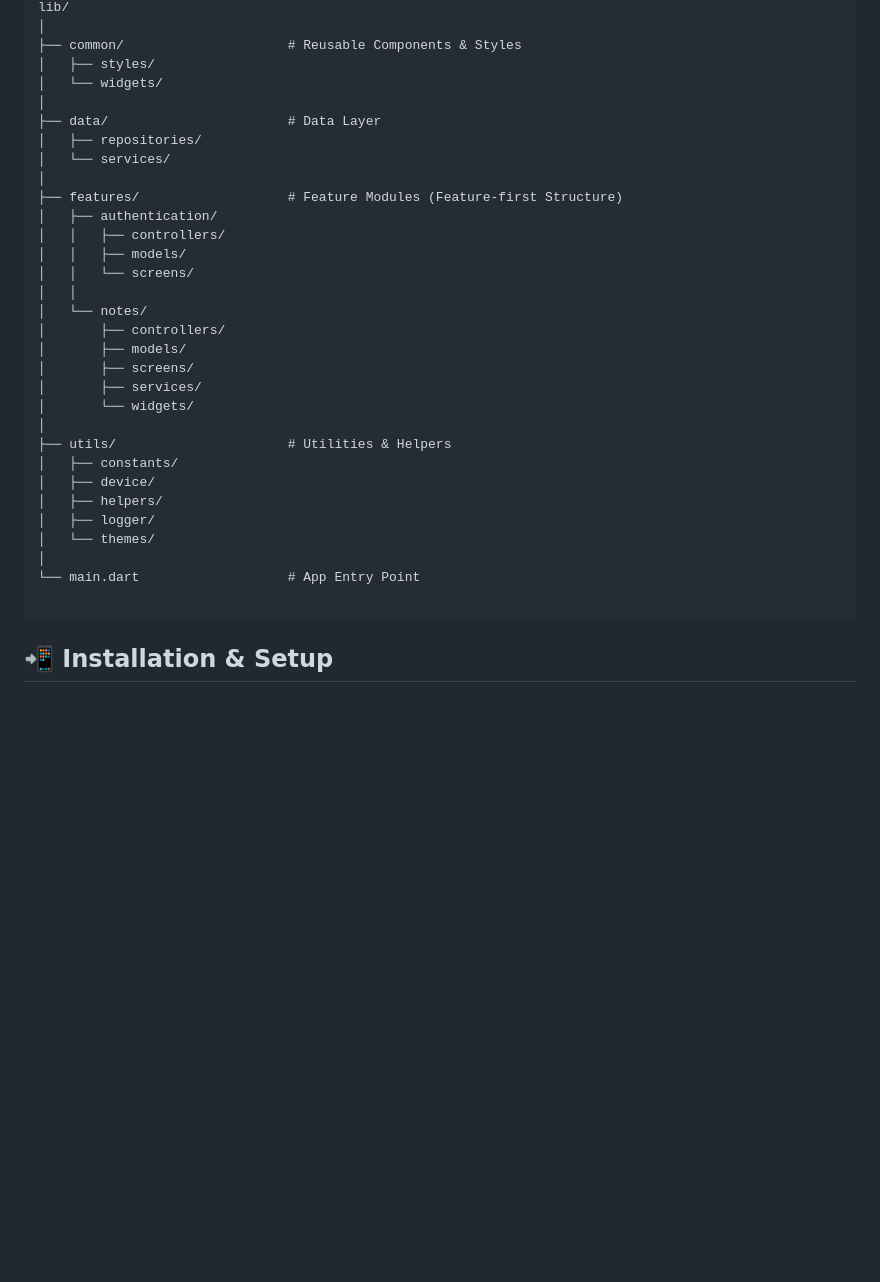
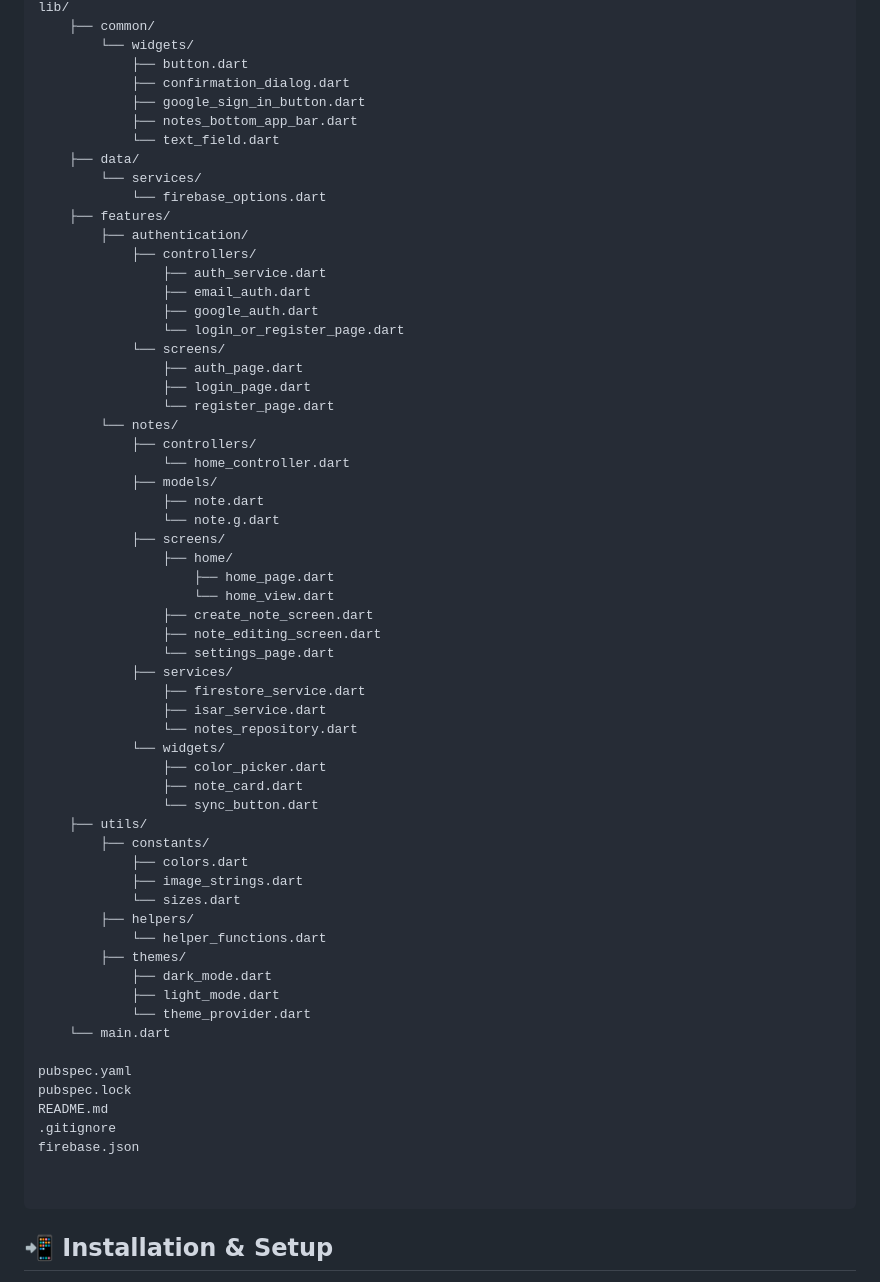
Before and after one commit to Mk0803/notes_on_short, a Markdown page: README.md, the part around one of its changes. Rendered like a GitHub page; blank space fills up the shorter version.

````diff
--- a/README.md
+++ b/README.md
@@ -35,34 +68,65 @@ This project demonstrates clean architecture, efficient state management, and in
 lib/
-│
-├── common/                     # Reusable Components & Styles
-│   ├── styles/
-│   └── widgets/
-│
-├── data/                       # Data Layer
-│   ├── repositories/
-│   └── services/
-│
-├── features/                   # Feature Modules (Feature-first Structure)
-│   ├── authentication/
-│   │   ├── controllers/
-│   │   ├── models/
-│   │   └── screens/
-│   │
-│   └── notes/
-│       ├── controllers/
-│       ├── models/
-│       ├── screens/
-│       ├── services/
-│       └── widgets/
-│
-├── utils/                      # Utilities & Helpers
-│   ├── constants/
-│   ├── device/
-│   ├── helpers/
-│   ├── logger/
-│   └── themes/
-│
-└── main.dart                   # App Entry Point
+    ├── common/
+        └── widgets/
+            ├── button.dart
+            ├── confirmation_dialog.dart
+            ├── google_sign_in_button.dart
+            ├── notes_bottom_app_bar.dart
+            └── text_field.dart
+    ├── data/
+        └── services/
+            └── firebase_options.dart
+    ├── features/
+        ├── authentication/
+            ├── controllers/
+                ├── auth_service.dart
+                ├── email_auth.dart
+                ├── google_auth.dart
+                └── login_or_register_page.dart
+            └── screens/
+                ├── auth_page.dart
+                ├── login_page.dart
+                └── register_page.dart
+        └── notes/
+            ├── controllers/
+                └── home_controller.dart
+            ├── models/
+                ├── note.dart
+                └── note.g.dart
+            ├── screens/
+                ├── home/
+                    ├── home_page.dart
+                    └── home_view.dart
+                ├── create_note_screen.dart
+                ├── note_editing_screen.dart
+                └── settings_page.dart
+            ├── services/
+                ├── firestore_service.dart
+                ├── isar_service.dart
+                └── notes_repository.dart
+            └── widgets/
+                ├── color_picker.dart
+                ├── note_card.dart
+                └── sync_button.dart
+    ├── utils/
+        ├── constants/
+            ├── colors.dart
+            ├── image_strings.dart
+            └── sizes.dart
+        ├── helpers/
+            └── helper_functions.dart
+        ├── themes/
+            ├── dark_mode.dart
+            ├── light_mode.dart
+            └── theme_provider.dart
+    └── main.dart
+
+pubspec.yaml
+pubspec.lock
+README.md
+.gitignore
+firebase.json
+
 
 ```
 
````
Also changed, not shown: other parts of README.md (+44 -0 lines).
